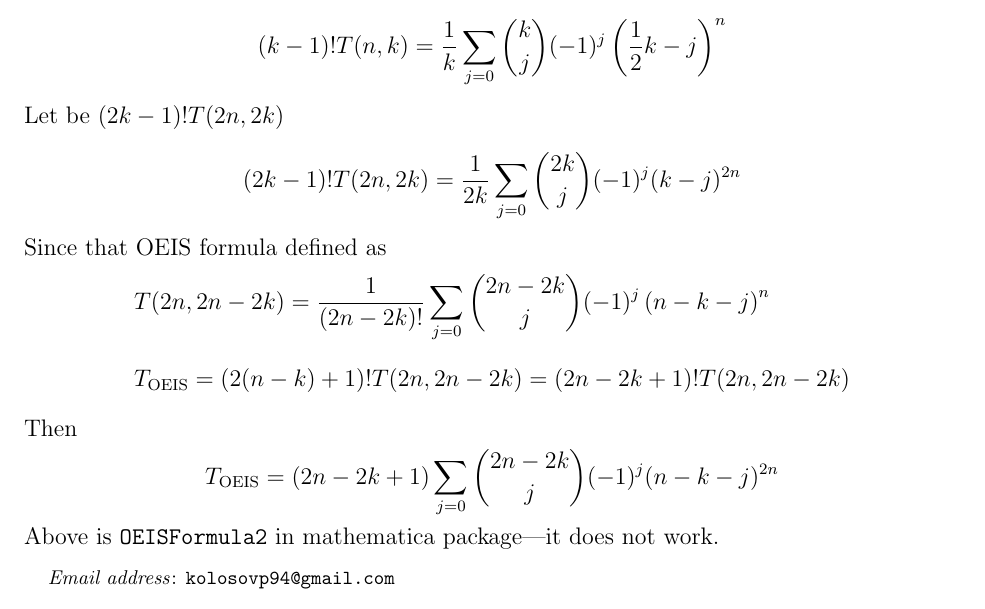
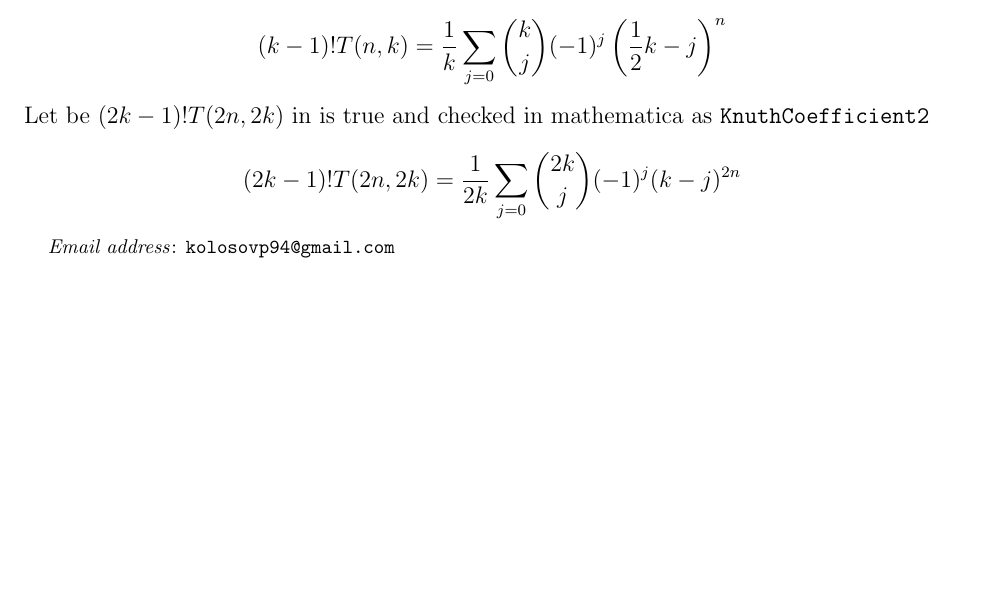
Before and after one commit to kolosovpetro/PolynomialIdentitiesInvolvingCentralFactorialNumbers, a LaTeX paper (src/formulae/formulae_main.tex, which reads src/formulae/formulae.tex): part of page 2 of 2, cut so that both start at the same text, the shorter picture padded with empty space. Compiled offline with pdfLaTeX.

Commit message:
mathematica programs | formulae

```diff
--- a/src/formulae/formulae.tex
+++ b/src/formulae/formulae.tex
@@ -27,19 +27,8 @@ Let be $(k-1)! T(n,k)$
 (k-1)
     !T(n,k) = \frac{1}{k} \sum_{j=0} \binom{k}{j} (-1)^{j} \left( \frac{1}{2}k - j \right)^{n}
 \end{equation*}
-Let be $(2k-1)! T(2n, 2k)$
+Let be $(2k-1)! T(2n, 2k)$ in is true and checked in mathematica as \texttt{KnuthCoefficient2}
 \begin{equation*}
-(2k-1)!T(2n, 2k) = \frac{1}{2k} \sum_{j=0} \binom{2k}{j} (-1)^{j} (k-j)^{2n}
+(2k-1)
+    !T(2n, 2k) = \frac{1}{2k} \sum_{j=0} \binom{2k}{j} (-1)^{j} (k-j)^{2n}
 \end{equation*}
-Since that OEIS formula defined as
-\begin{equation*}
-    \begin{split}
-        &T(2n, 2n-2k) = \frac{1}{(2n-2k)!} \sum_{j=0} \binom{2n-2k}{j} (-1)^{j} \left( n - k - j \right)^{n} \\
-        &T_{\mathrm{OEIS}} = (2(n-k) + 1)! T(2n, 2n-2k) = (2n-2k+1)! T(2n, 2n-2k)
-    \end{split}
-\end{equation*}
-Then
-\begin{equation*}
-    T_{\mathrm{OEIS}} = (2n-2k+1) \sum_{j=0} \binom{2n-2k}{j} (-1)^{j} (n-k-j)^{2n}
-\end{equation*}
-Above is \texttt{OEISFormula2} in mathematica package—it does not work.
```
Also changed, not shown: out/formulae_main.pdf, out/polynomial_identities.pdf (added), 5 other files.
